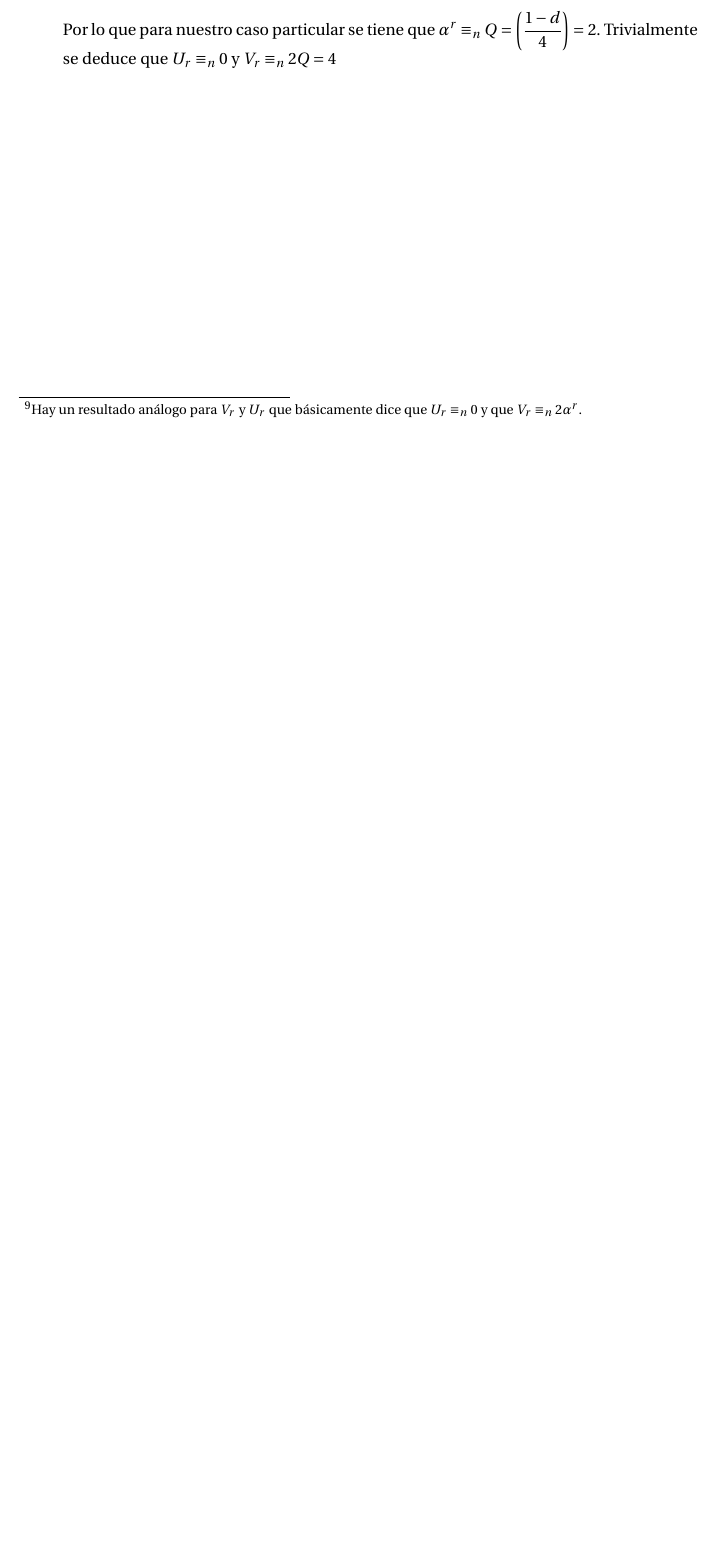
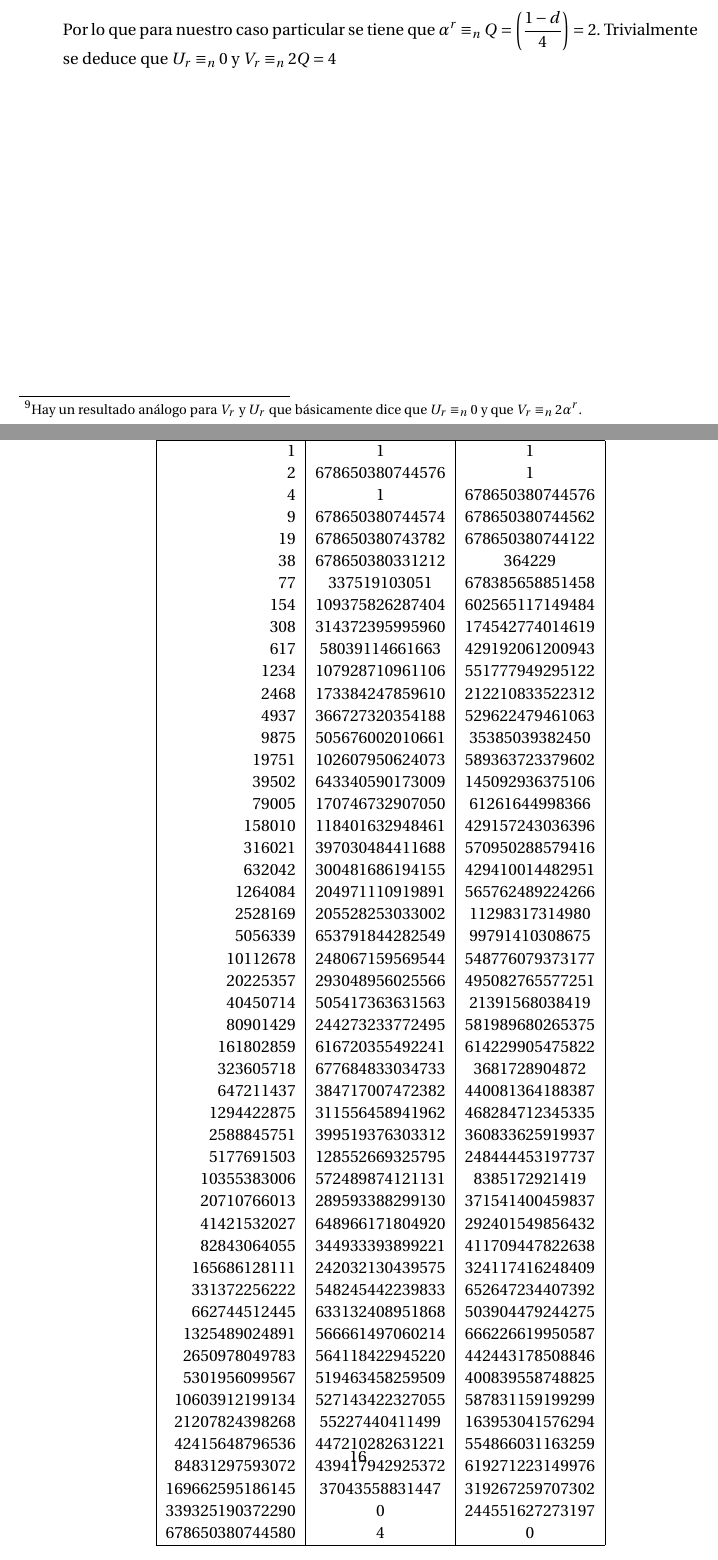
Before and after one commit to oxcar103/Practicas-TNC, a LaTeX document (Memoria.tex, which reads Ejercicio5.tex): part of page 15 of 15 before the commit and two parts of pages 15 and 16 of 16 after it, the two joined at a grey line, cut so that both start at the same text, the shorter picture padded with empty space. Compiled offline with pdfLaTeX.

Commit message:
Resultados de la sucesión de Lucas

```diff
--- a/Ejercicio5.tex
+++ b/Ejercicio5.tex
@@ -81,4 +81,63 @@
 
 		Por lo que para nuestro caso particular se tiene que $\displaystyle \alpha^r \equiv_n Q = \left(\frac{1-d}
 		{4}\right) = 2$. Trivialmente se deduce que $U_r \equiv_n 0$ y $V_r \equiv_n 2Q = 4$
+
+		\begin{center}
+			\begin{tabular}{ | r | c | c |}
+				\hline
+				i               & $V_i$        & $U_i$ \\
+				\hline
+				1               & 1               & 1 \\
+				2               & 678650380744576 & 1 \\
+				4               & 1               & 678650380744576 \\
+				9               & 678650380744574 & 678650380744562 \\
+				19              & 678650380743782 & 678650380744122 \\
+				38              & 678650380331212 & 364229 \\
+				77              & 337519103051    & 678385658851458 \\
+				154             & 109375826287404 & 602565117149484 \\
+				308             & 314372395995960 & 174542774014619 \\
+				617             & 58039114661663  & 429192061200943 \\
+				1234            & 107928710961106 & 551777949295122 \\
+				2468            & 173384247859610 & 212210833522312 \\
+				4937            & 366727320354188 & 529622479461063 \\
+				9875            & 505676002010661 & 35385039382450 \\
+				19751           & 102607950624073 & 589363723379602 \\
+				39502           & 643340590173009 & 145092936375106 \\
+				79005           & 170746732907050 & 61261644998366 \\
+				158010          & 118401632948461 & 429157243036396 \\
+				316021          & 397030484411688 & 570950288579416 \\
+				632042          & 300481686194155 & 429410014482951 \\
+				1264084         & 204971110919891 & 565762489224266 \\
+				2528169         & 205528253033002 & 11298317314980 \\
+				5056339         & 653791844282549 & 99791410308675 \\
+				10112678        & 248067159569544 & 548776079373177 \\
+				20225357        & 293048956025566 & 495082765577251 \\
+				40450714        & 505417363631563 & 21391568038419 \\
+				80901429        & 244273233772495 & 581989680265375 \\
+				161802859       & 616720355492241 & 614229905475822 \\
+				323605718       & 677684833034733 & 3681728904872 \\
+				647211437       & 384717007472382 & 440081364188387 \\
+				1294422875      & 311556458941962 & 468284712345335 \\
+				2588845751      & 399519376303312 & 360833625919937 \\
+				5177691503      & 128552669325795 & 248444453197737 \\
+				10355383006     & 572489874121131 & 8385172921419 \\
+				20710766013     & 289593388299130 & 371541400459837 \\
+				41421532027     & 648966171804920 & 292401549856432 \\
+				82843064055     & 344933393899221 & 411709447822638 \\
+				165686128111    & 242032130439575 & 324117416248409 \\
+				331372256222    & 548245442239833 & 652647234407392 \\
+				662744512445    & 633132408951868 & 503904479244275 \\
+				1325489024891   & 566661497060214 & 666226619950587 \\
+				2650978049783   & 564118422945220 & 442443178508846 \\
+				5301956099567   & 519463458259509 & 400839558748825 \\
+				10603912199134  & 527143422327055 & 587831159199299 \\
+				21207824398268  & 55227440411499  & 163953041576294 \\
+				42415648796536  & 447210282631221 & 554866031163259 \\
+				84831297593072  & 439417942925372 & 619271223149976 \\
+				169662595186145 & 37043558831447  & 319267259707302 \\
+				339325190372290 & 0               & 244551627273197 \\
+				678650380744580 & 4               & 0 \\
+				\hline
+			\end{tabular}
+		\end{center}
 	\end{enumerate}
```
